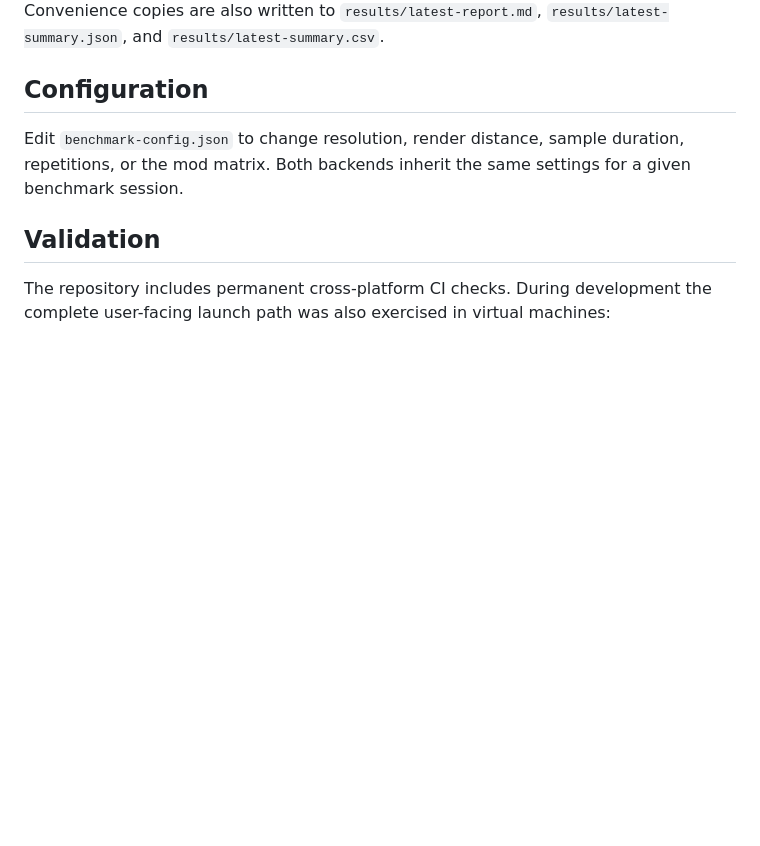
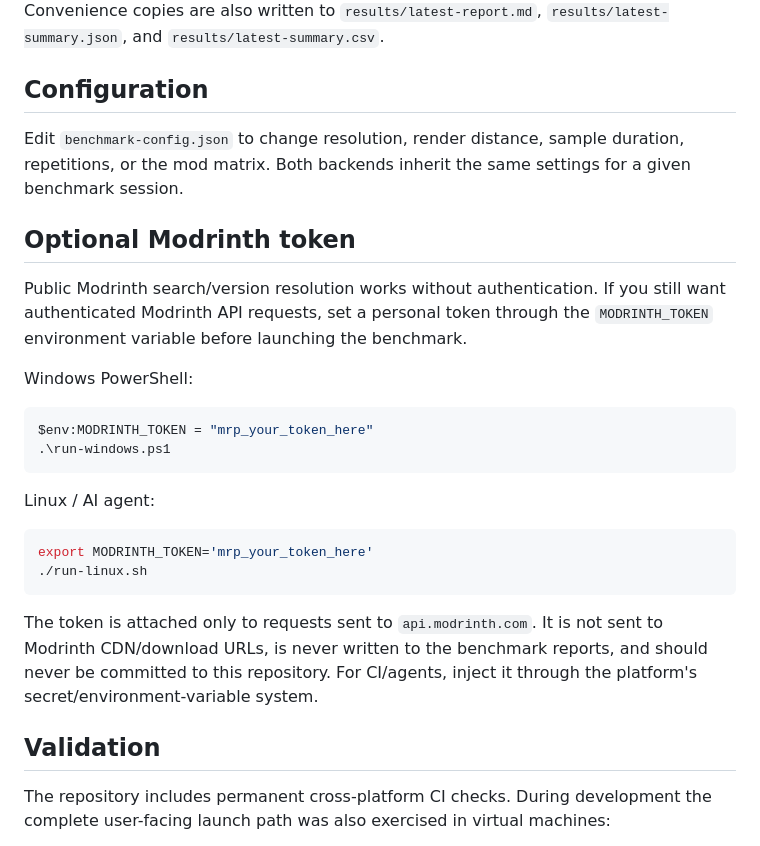
Before and after one commit to agentpixelated/minecraft-benchmark, a Markdown page: README.md, the part around the change. GitHub-like rendering; blank space fills up the shorter version.

Commit message:
Document optional Modrinth token support

````diff
--- a/README.md
+++ b/README.md
@@ -140,6 +140,26 @@ Convenience copies are also written to `results/latest-report.md`, `results/late
 
 Edit `benchmark-config.json` to change resolution, render distance, sample duration, repetitions, or the mod matrix. Both backends inherit the same settings for a given benchmark session.
 
+## Optional Modrinth token
+
+Public Modrinth search/version resolution works without authentication. If you still want authenticated Modrinth API requests, set a personal token through the `MODRINTH_TOKEN` environment variable before launching the benchmark.
+
+Windows PowerShell:
+
+```powershell
+$env:MODRINTH_TOKEN = "mrp_your_token_here"
+.\run-windows.ps1
+```
+
+Linux / AI agent:
+
+```bash
+export MODRINTH_TOKEN='mrp_your_token_here'
+./run-linux.sh
+```
+
+The token is attached only to requests sent to `api.modrinth.com`. It is not sent to Modrinth CDN/download URLs, is never written to the benchmark reports, and should never be committed to this repository. For CI/agents, inject it through the platform's secret/environment-variable system.
+
 ## Validation
 
 The repository includes permanent cross-platform CI checks. During development the complete user-facing launch path was also exercised in virtual machines:
````
